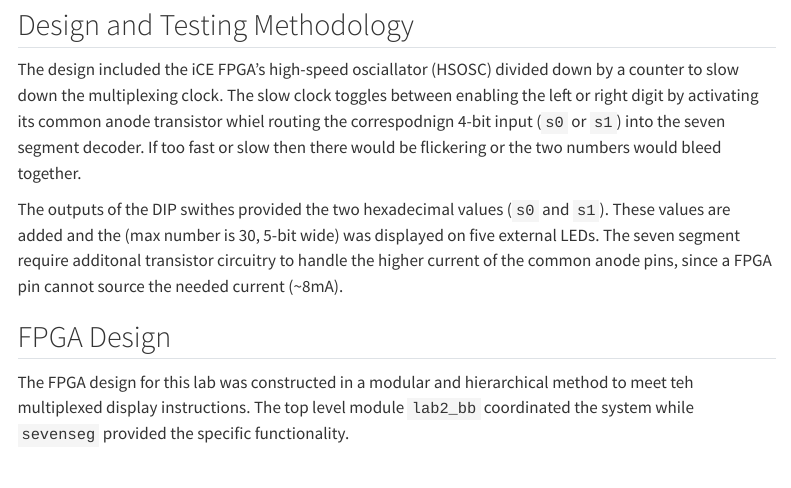
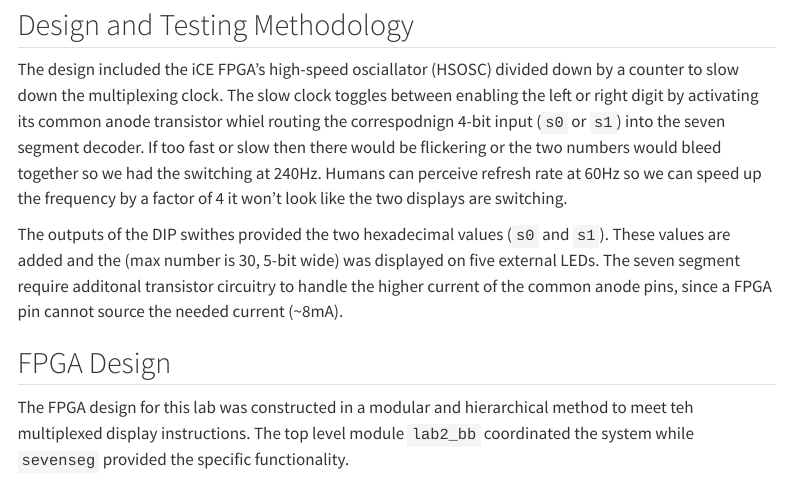
Before and after one commit to brbownds/e155-portfolio, a Quarto document (Lab_2.qmd): the page in a window 1100 px wide, from 270 px down. Rendered offline with R 4.5, knitr and Pandoc in place of Quarto, with nearby package versions; menus at the side of the page are left out.

Commit message:
added frequency

```diff
--- a/Lab_2.qmd
+++ b/Lab_2.qmd
@@ -7,7 +7,7 @@ title: "Multiplexing Seven Segment Display"
 In this lab, a time-multiplexed display system was implemented using an FPGA Upduino Board to drive a dual seven-segment display with a single decoder module. The system displayed two independent hexadecimal values sourced from two DIP switches and showed their sum on five LEDs. The design utilized transistor-based current control such as PNP transistors to safely drive the common anodes of the displays, ensuring proper brightness and avoiding bleeding or ghosting.
 
 ## Design and Testing Methodology
-The design included the iCE FPGA's high-speed osciallator (HSOSC) divided down by a counter to slow down the multiplexing clock. The slow clock toggles between enabling the left or right digit by activating its common anode transistor whiel routing the correspodnign 4-bit input (`s0` or `s1`) into the seven segment decoder. If too fast or slow then there would be flickering or the two numbers would bleed together.
+The design included the iCE FPGA's high-speed osciallator (HSOSC) divided down by a counter to slow down the multiplexing clock. The slow clock toggles between enabling the left or right digit by activating its common anode transistor whiel routing the correspodnign 4-bit input (`s0` or `s1`) into the seven segment decoder. If too fast or slow then there would be flickering or the two numbers would bleed together so we had the switching at 240Hz. Humans can perceive refresh rate at 60Hz so we can speed up the frequency by a factor of 4 it won't look like the two displays are switching.
 
 The outputs of the DIP swithes provided the two hexadecimal values (`s0` and `s1`). These values are added and the (max number is 30, 5-bit wide) was displayed on five external LEDs. The seven segment require additonal transistor circuitry to handle the higher current of the common anode pins, since a FPGA pin cannot source the needed current (~8mA).
 
```
